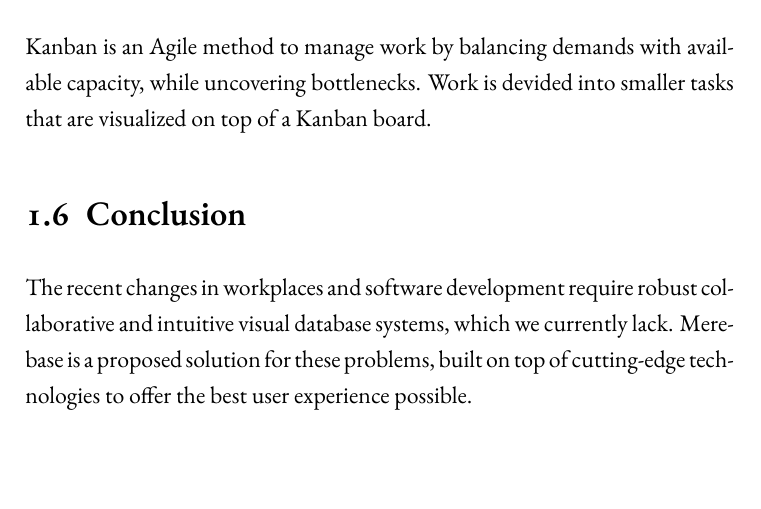
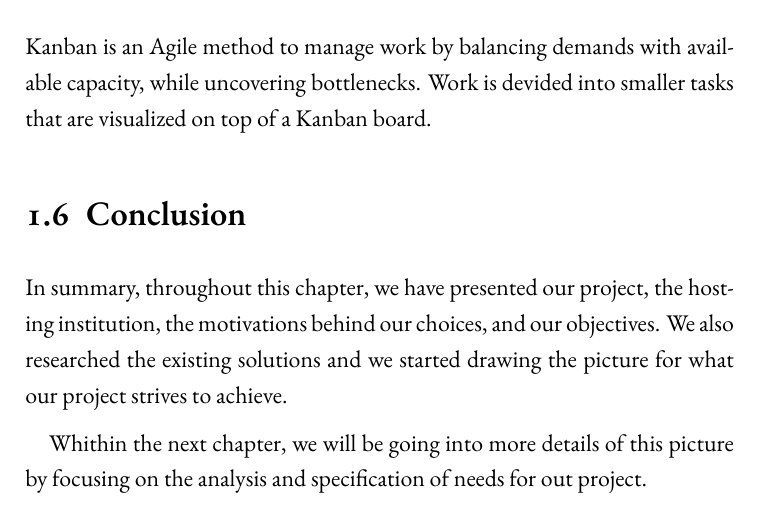
Before and after one commit to ImedAdel/pfe-report, a LaTeX thesis (source/main.tex, which reads source/Chapters/Introduction.tex): part of page 20 of 26, cut so that both start at the same text, the shorter picture padded with empty space. Compiled offline with XeLaTeX; a missing font is replaced by an installed copy or a similar font.

Commit message:
Conclusion

```diff
--- a/source/Chapters/Introduction.tex
+++ b/source/Chapters/Introduction.tex
@@ -282,7 +282,6 @@
 
 \section{Conclusion}
 
-The recent changes in workplaces and software development require robust
-collaborative and intuitive visual database systems, which we currently
-lack. Merebase is a proposed solution for these problems, built on top
-of cutting-edge technologies to offer the best user experience possible.
+In summary, throughout this chapter, we have presented our project, the hosting institution, the motivations behind our choices, and our objectives. We also researched the existing solutions and we started drawing the picture for what our project strives to achieve.
+
+Whithin the next chapter, we will be going into more details of this picture by focusing on the analysis and specification of needs for out project.
```
Also changed, not shown: source/main.pdf, 4 other files.
